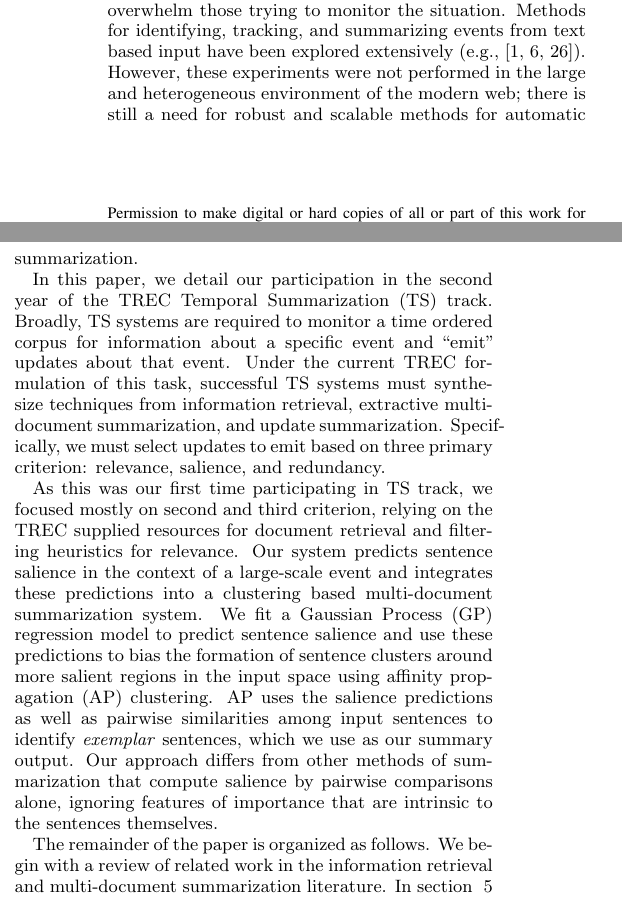
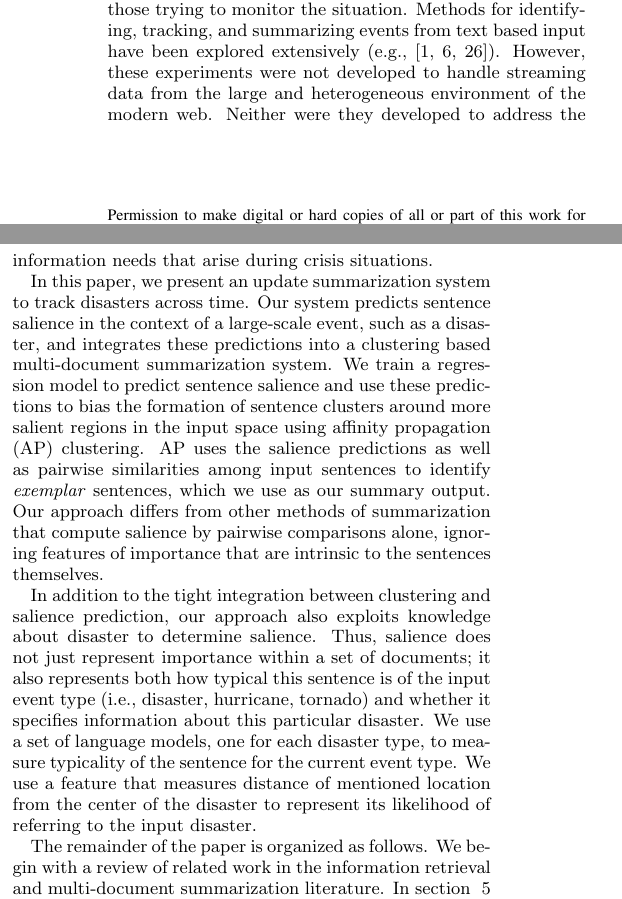
Before and after one commit to kedz/ts-sigir-2015, a LaTeX paper (paper.tex, which reads introduction.tex): two parts of the columns of page 1 of 8, joined at a grey line, cut so that both start at the same text. Compiled offline with pdfLaTeX.

Commit message:
updated intro and motivation Not yet done with motivation

```diff
--- a/introduction.tex
+++ b/introduction.tex
@@ -6,11 +6,41 @@ Sandy, the amount of information produced by traditional news outlets,
 government agencies, relief organizations, and social media can vastly
 overwhelm those trying to monitor the situation. Methods for identifying,
 tracking, and summarizing events from text based input have been explored
-extensively  (e.g.,
+extensively
+%KM - I think we should consider adding other event summarizers.
+(e.g.,
 \cite{allan1998topic,Filatova&Hatzivassiloglou.04a,Wang&al.11}). However,
-these experiments were not performed in the large and heterogeneous
-environment of the modern web; there is still a need for robust and scalable
-methods for automatic summarization.
+these experiments were not developed to handle streaming data from  the large and heterogeneous
+environment of the modern web. Neither were they developed to address the
+information needs that arise during  crisis
+situations.
+%KM - this last sentence sounds somewhat negative.
+%there is still a need for robust and scalable
+%methods for automatic summarization.
+
+In this paper, we present an update summarization system to track disasters
+across time. Our system predicts sentence salience in the context of a
+large-scale event, such as a disaster,  and integrates these predictions into
+a clustering based multi-document summarization system. We train a regression
+model to predict sentence salience and use these predictions to bias the
+formation of sentence clusters around more salient regions in the input space
+using affinity propagation (AP) clustering.  AP uses the salience predictions
+as well as pairwise similarities among input sentences to identify
+\emph{exemplar} sentences, which we use as our summary output.  Our approach
+differs from other methods of summarization that compute salience by pairwise
+comparisons alone, ignoring features of importance that are intrinsic to the
+sentences themselves.
+
+In addition to the tight integration between clustering and salience
+prediction, our approach also exploits knowledge about disaster to determine
+salience. Thus, salience does not just represent importance within a set of
+documents; it also represents both how typical this sentence is of the input event
+type (i.e., disaster, hurricane, tornado) and whether it specifies information
+about this particular disaster. We use a set of language models, one for each
+disaster type, to measure typicality of the sentence for the current event type. We
+use a feature that measures distance of mentioned location from the center of
+the disaster to represent its likelihood of referring to the input disaster.
+
 
 
 
@@ -22,33 +52,14 @@ methods for automatic summarization.
 %sentences are not a priori the best candidates for inclusion in an event
 %summary.
 
-In this paper, we detail our participation in the second year of the TREC
-Temporal Summarization (TS) track. Broadly, TS systems are required to monitor
-a time ordered corpus for information about a specific event and ``emit''
-updates about that event. Under the current TREC formulation of this task,
-successful TS systems must synthesize techniques from information retrieval,
- extractive multi-document summarization, and update summarization.
-Specifically, we must select updates to emit based on three primary criterion:
-relevance, salience, and redundancy.
 
-As this was our first time participating in TS track, we focused mostly on
-second and third criterion, relying on the TREC supplied resources for
-document retrieval and filtering heuristics for relevance.
-Our system predicts sentence salience in the context of a
-large-scale event and integrates these predictions into
-a clustering based multi-document summarization system. We fit a Gaussian
-Process (GP) regression model to predict sentence salience and use
-these predictions to bias the
-formation of sentence clusters around more salient regions in the input space
-using affinity propagation (AP) clustering.  AP uses the salience predictions
-as well as pairwise similarities among input sentences to identify
-\emph{exemplar} sentences, which we use as our summary output.  Our approach
-differs from other methods of summarization that compute salience by pairwise
-comparisons alone, ignoring features of importance that are intrinsic to the
-sentences themselves.
 
 The remainder of the paper is organized as follows. We begin with a review of related work in the information retrieval and multi-document summarization literature.  In section
 ~\ref{sec:background} we give an overview of the semantic similarity,
+%KM - Chris can you update this so it reflects the contributions. We don't
+%mention semantic similarity. We do mention salience and the disaster specific
+%features. Perhaps we should mention the use of a new approach for semantic
+%similarity?
 Gaussian process, and affinity propagation algorithms that make up the bulk of
 our TS system.
 Next we describe the data with which we build our various models.
```
Also changed, not shown: motivation.tex (+32 -0 lines).
